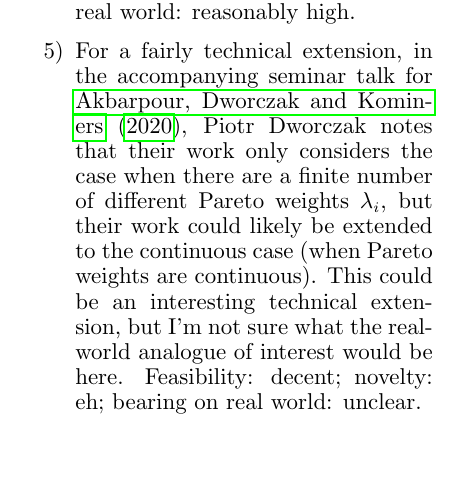
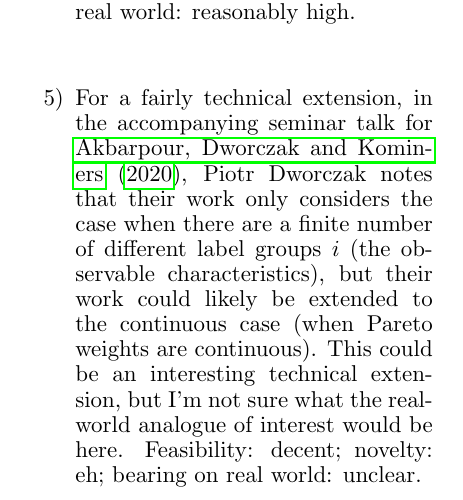
Before and after one commit to Etang21/congestion-dr, a LaTeX document (matching/review/matching.tex): part of one column of page 6 of 7, cut so that both start at the same text, the shorter picture padded with empty space. Compiled offline with pdfLaTeX.

Commit message:
Fix typo

```diff
--- a/matching/review/matching.tex
+++ b/matching/review/matching.tex
@@ -143,7 +143,7 @@ I still need to deepen the \emph{specificity} of these questions, I think, and a
 
     \item One timely, fairly direct analogy to the treatment of \cite{prendergast-2017} of food banks is the question that arose in 2020 of how to distribute Personal Protective Equipment (PPE) from the Strategic National Stockpile to hospitals which needed it. Here, as in the case of Feeding America, the equipment to be distributed were bundles of items (not funds), and equity concerns were a high priority. As in the prior arrangement for Feeding America, the distribution of the Strategic National Stockpile resulted in some inconsistent allocations (one example being Washington State \href{governor.wa.gov/news-media/we’re-together-–-washington-state-send-ventilators}{returning several hundred ventilators to other states}). On the other hand, the goods in the Stockpile are perhaps less heterogeneous than shipments of differing foods in \cite{prendergast-2017}. It's also not clear to me whether states were granted PPE shipments or had to purchase them at some minimal cost (merits investigation). The last concern is that I'm not sure how much novelty this would add to the similar implementations of \cite{prendergast-2017} and \cite{budish-2011}. Feasibility: decent, novelty: possibly low?, bearing on real world: reasonably high.
 
-    \item For a fairly technical extension, in the accompanying seminar talk for \cite{akbarpour-2020}, Piotr Dworczak notes that their work only considers the case when there are a finite number of different Pareto weights $\lambda_i$, but their work could likely be extended to the continuous case (when Pareto weights are continuous). This could be an interesting technical extension, but I'm not sure what the real-world analogue of interest would be here. Feasibility: decent; novelty: eh; bearing on real world: unclear.
+    \item For a fairly technical extension, in the accompanying seminar talk for \cite{akbarpour-2020}, Piotr Dworczak notes that their work only considers the case when there are a finite number of different label groups $i$ (the observable characteristics), but their work could likely be extended to the continuous case (when Pareto weights are continuous). This could be an interesting technical extension, but I'm not sure what the real-world analogue of interest would be here. Feasibility: decent; novelty: eh; bearing on real world: unclear.
 
     % \item (Still a little half-baked). \cite{babaioff-2019} explores an example in which agents have different budgets, motivated by food banks of different sizes. This is somewhat motivated by the market designer's preferences, in which each food bank should have different demand based on its size. One could also set these budets based on the market designer's own interests: for example, a distant food bank may have a lower budget due to the higher costs of transporting supplies to it. Motivated by this (admittedly somehwat contrived) example, suppose that the market designer has differential transport costs by the type of good in a bundle. I believe (could be wrong) this is akin to the market designer setting different prices for different agents, effectively price discriminating with respect to the vitual currency. \textbf{If the market designer may set different prices for different agents, in addition to allocating agents' different budgets, can we obtain novel outcomes? What applications might this have in real markets?}
 \end{enumerate}
```
Also changed, not shown: matching/review/matching.pdf, 4 other files.
